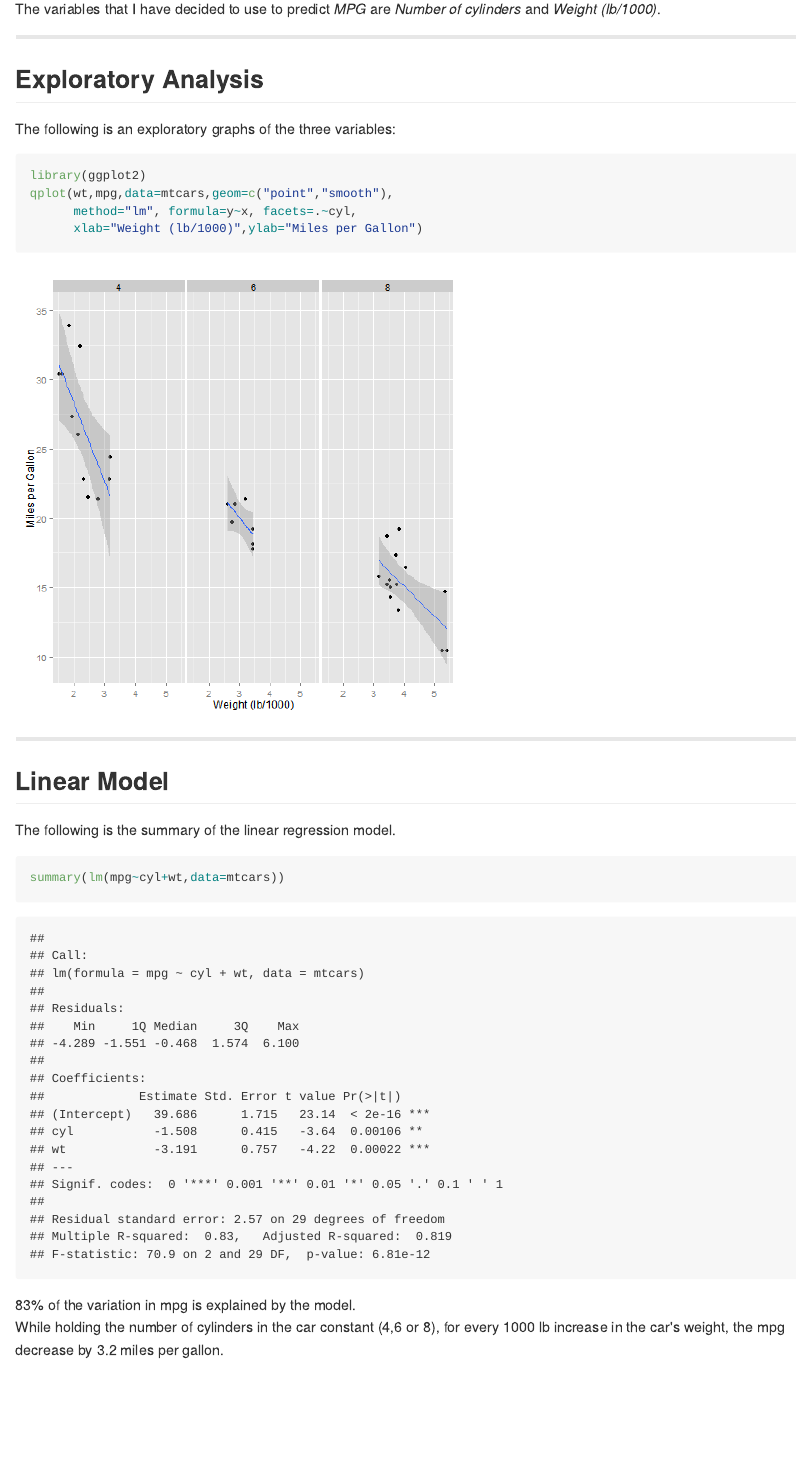
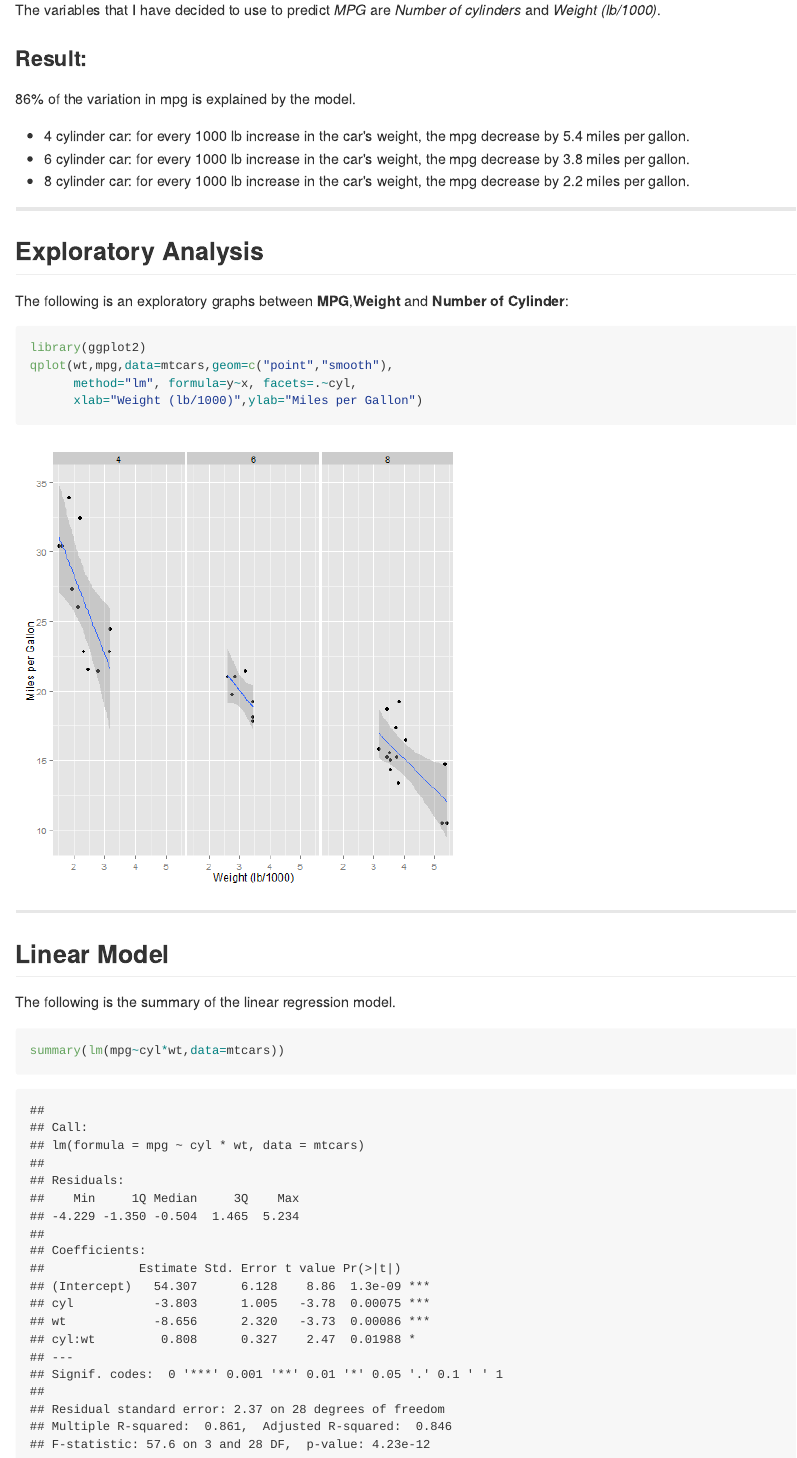
Before and after one commit to dchow2201/Dev-Data-Prod-Slidify, an R Markdown document (index.Rmd): the page in a window 1100 px wide, from 690 px down before the commit and from 490 px down after it, so that both start at the same text. The pictures show the output file index.md that the author committed with the source, drawn offline in the style of GitHub.

Commit message:
Updated Regression Model to include interaction term

````diff
--- a/index.Rmd
+++ b/index.Rmd
@@ -32,11 +29,18 @@ The data was extracted from the 1974 Motor Trend US magazine, and comprises fuel
 
 The variables that I have decided to use to predict *MPG* are *Number of cylinders* and *Weight (lb/1000)*.
 
+### Result:
+86% of the variation in mpg is explained by the model.
+* 4 cylinder car: for every 1000 lb increase in the car's weight, the mpg decrease by 5.4 miles per gallon.
+* 6 cylinder car: for every 1000 lb increase in the car's weight, the mpg decrease by 3.8 miles per gallon.
+* 8 cylinder car: for every 1000 lb increase in the car's weight, the mpg decrease by 2.2 miles per gallon.
+
 ---
 
 ## Exploratory Analysis
 
-The following is an exploratory graphs of the three variables:
+The following is an exploratory graphs between **MPG**,**Weight** and **Number of Cylinder**:
+
 ```{r ggplot}
 library(ggplot2)
 qplot(wt,mpg,data=mtcars,geom=c("point","smooth"),
@@ -51,8 +55,5 @@ qplot(wt,mpg,data=mtcars,geom=c("point","smooth"),
 
 The following is the summary of the linear regression model.
 ```{r lm}
-summary(lm(mpg~cyl+wt,data=mtcars))
+summary(lm(mpg~cyl*wt,data=mtcars))
 ```
-
-83% of the variation in mpg is explained by the model.
-While holding the number of cylinders in the car constant (4,6 or 8), for every 1000 lb increase in the car's weight, the mpg decrease by 3.2 miles per gallon.
````
Also changed, not shown: assets/fig/ggplot.png, index.html, index.md, index.Rmd (3 more changed lines).
